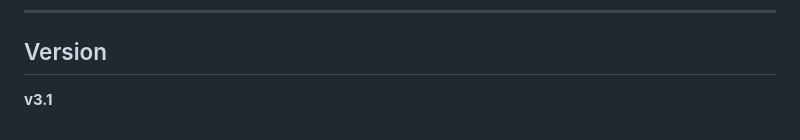
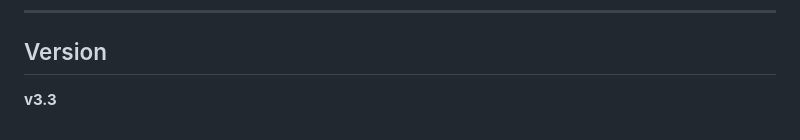
Before and after one commit to github-VS-user/familypoints, a Markdown page: README.md, the part around the change. Drawn GitHub-style.

```diff
--- a/README.md
+++ b/README.md
@@ -94,4 +94,4 @@ Email: dariodibonaoff@gmail.com
 
 ## Version
 
-**v3.1**
+**v3.3**
```
